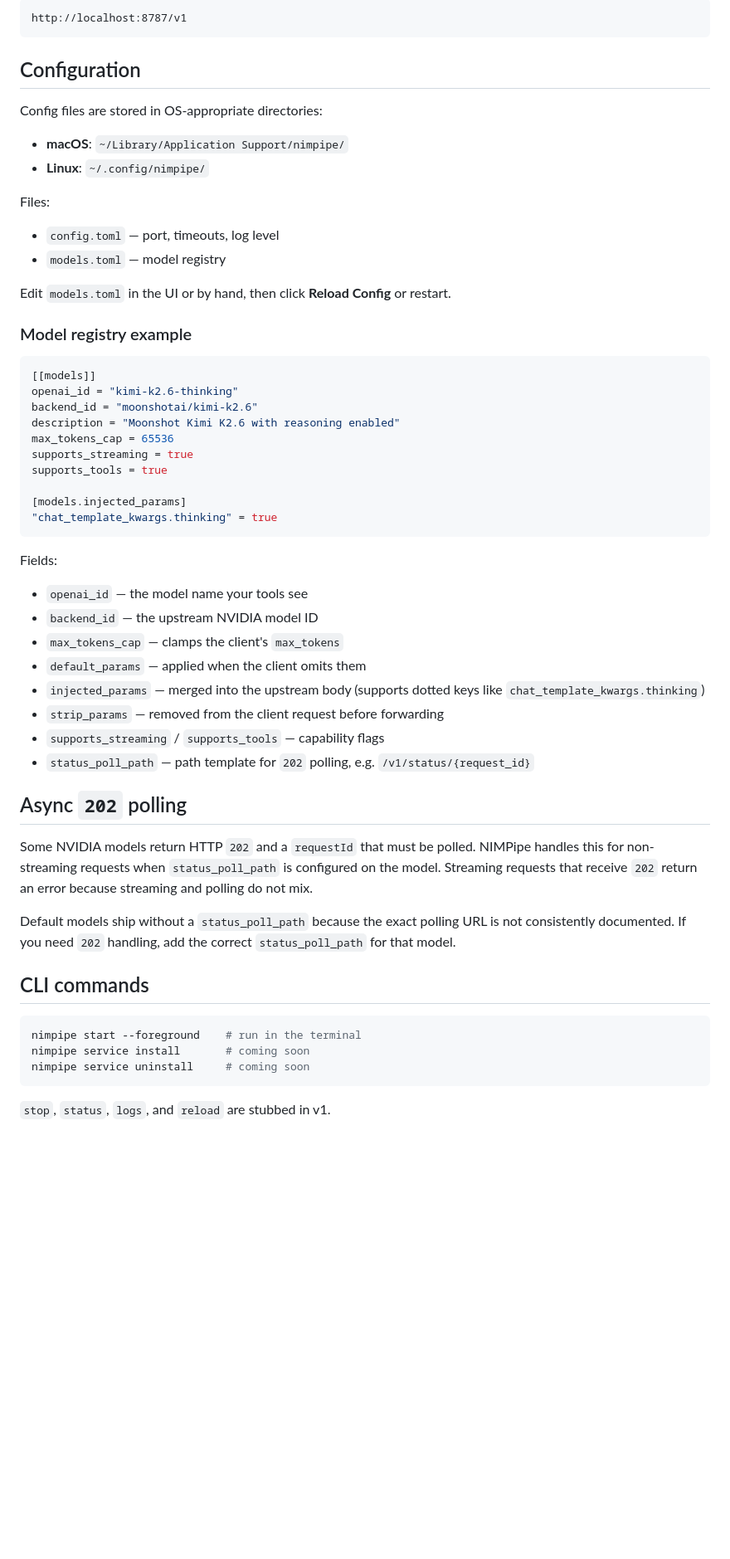
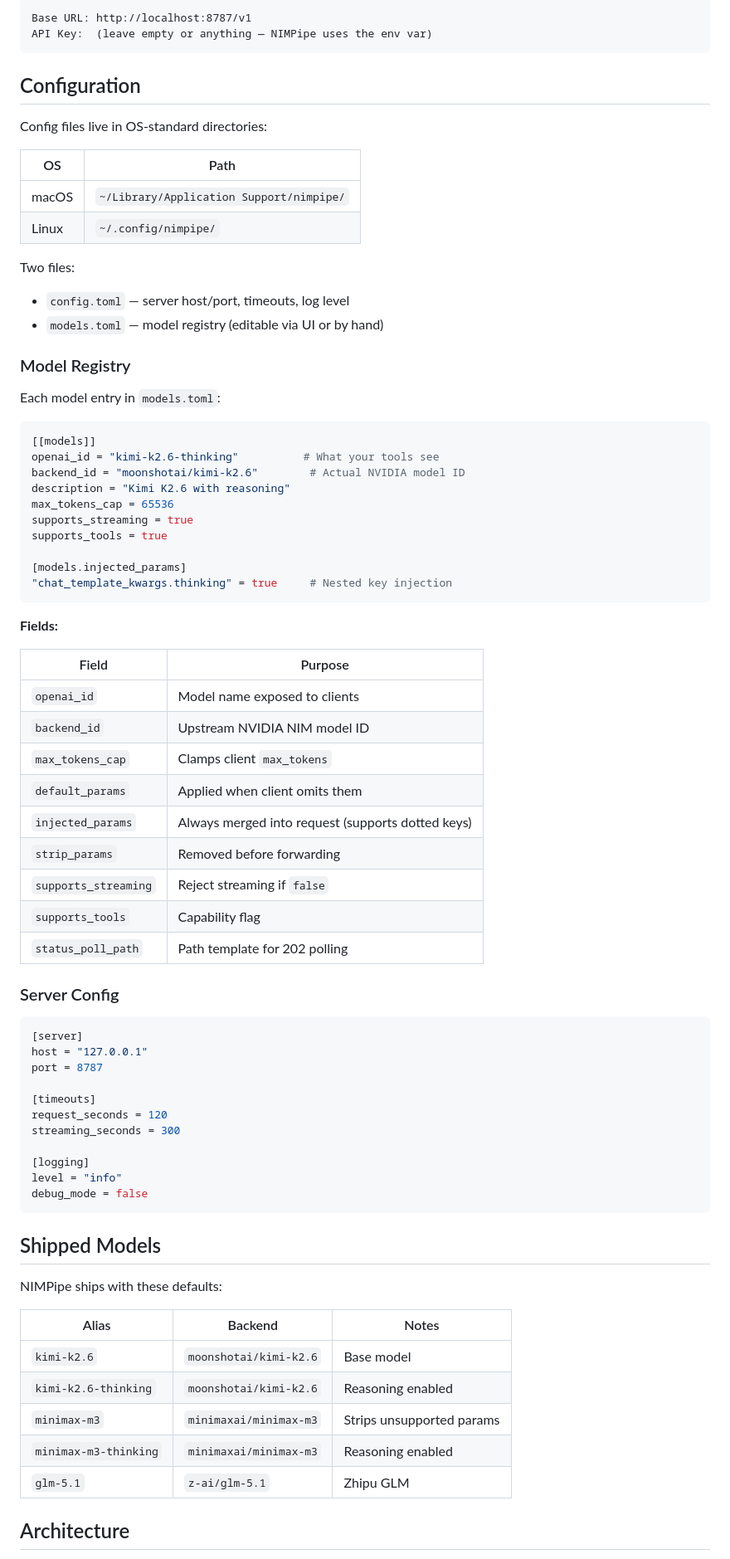
Before and after one commit to nikhil2882/NIMPipe, a Markdown page: README.md, the part around one of its changes. Shown at 83% size. Rendered like a GitHub page; blank space fills up the shorter version.

````diff
--- a/README.md
+++ b/README.md
@@ -49,60 +77,81 @@ export NIMPIPE_NVIDIA_API_KEY="nvapi-..."
 
 ```
-http://localhost:8787/v1
+Base URL: http://localhost:8787/v1
+API Key:  (leave empty or anything — NIMPipe uses the env var)
 ```
 
 ## Configuration
 
-Config files are stored in OS-appropriate directories:
+Config files live in OS-standard directories:
 
-- **macOS**: `~/Library/Application Support/nimpipe/`
-- **Linux**: `~/.config/nimpipe/`
+| OS | Path |
+|---|---|
+| macOS | `~/Library/Application Support/nimpipe/` |
+| Linux | `~/.config/nimpipe/` |
 
-Files:
+Two files:
 
-- `config.toml` — port, timeouts, log level
-- `models.toml` — model registry
+- `config.toml` — server host/port, timeouts, log level
+- `models.toml` — model registry (editable via UI or by hand)
 
-Edit `models.toml` in the UI or by hand, then click **Reload Config** or restart.
+### Model Registry
 
-### Model registry example
+Each model entry in `models.toml`:
 
 ```toml
 [[models]]
-openai_id = "kimi-k2.6-thinking"
-backend_id = "moonshotai/kimi-k2.6"
-description = "Moonshot Kimi K2.6 with reasoning enabled"
+openai_id = "kimi-k2.6-thinking"          # What your tools see
+backend_id = "moonshotai/kimi-k2.6"        # Actual NVIDIA model ID
+description = "Kimi K2.6 with reasoning"
 max_tokens_cap = 65536
 supports_streaming = true
 supports_tools = true
 
 [models.injected_params]
-"chat_template_kwargs.thinking" = true
+"chat_template_kwargs.thinking" = true     # Nested key injection
 ```
 
-Fields:
+**Fields:**
 
-- `openai_id` — the model name your tools see
-- `backend_id` — the upstream NVIDIA model ID
-- `max_tokens_cap` — clamps the client's `max_tokens`
-- `default_params` — applied when the client omits them
-- `injected_params` — merged into the upstream body (supports dotted keys like `chat_template_kwargs.thinking`)
-- `strip_params` — removed from the client request before forwarding
-- `supports_streaming` / `supports_tools` — capability flags
-- `status_poll_path` — path template for `202` polling, e.g. `/v1/status/{request_id}`
+| Field | Purpose |
+|---|---|
+| `openai_id` | Model name exposed to clients |
+| `backend_id` | Upstream NVIDIA NIM model ID |
+| `max_tokens_cap` | Clamps client `max_tokens` |
+| `default_params` | Applied when client omits them |
+| `injected_params` | Always merged into request (supports dotted keys) |
+| `strip_params` | Removed before forwarding |
+| `supports_streaming` | Reject streaming if `false` |
+| `supports_tools` | Capability flag |
+| `status_poll_path` | Path template for 202 polling |
 
-## Async `202` polling
+### Server Config
 
-Some NVIDIA models return HTTP `202` and a `requestId` that must be polled. NIMPipe handles this for non-streaming requests when `status_poll_path` is configured on the model. Streaming requests that receive `202` return an error because streaming and polling do not mix.
+```toml
+[server]
+host = "127.0.0.1"
+port = 8787
 
-Default models ship without a `status_poll_path` because the exact polling URL is not consistently documented. If you need `202` handling, add the correct `status_poll_path` for that model.
+[timeouts]
+request_seconds = 120
+streaming_seconds = 300
 
-## CLI commands
-
-```bash
-nimpipe start --foreground    # run in the terminal
-nimpipe service install       # coming soon
-nimpipe service uninstall     # coming soon
+[logging]
+level = "info"
+debug_mode = false
 ```
 
-`stop`, `status`, `logs`, and `reload` are stubbed in v1.
+## Shipped Models
+
+NIMPipe ships with these defaults:
+
+| Alias | Backend | Notes |
+|---|---|---|
+| `kimi-k2.6` | `moonshotai/kimi-k2.6` | Base model |
+| `kimi-k2.6-thinking` | `moonshotai/kimi-k2.6` | Reasoning enabled |
+| `minimax-m3` | `minimaxai/minimax-m3` | Strips unsupported params |
+| `minimax-m3-thinking` | `minimaxai/minimax-m3` | Reasoning enabled |
+| `glm-5.1` | `z-ai/glm-5.1` | Zhipu GLM |
+
+## Architecture
+
````
Also changed, not shown: other parts of README.md (+74 -35 lines).
